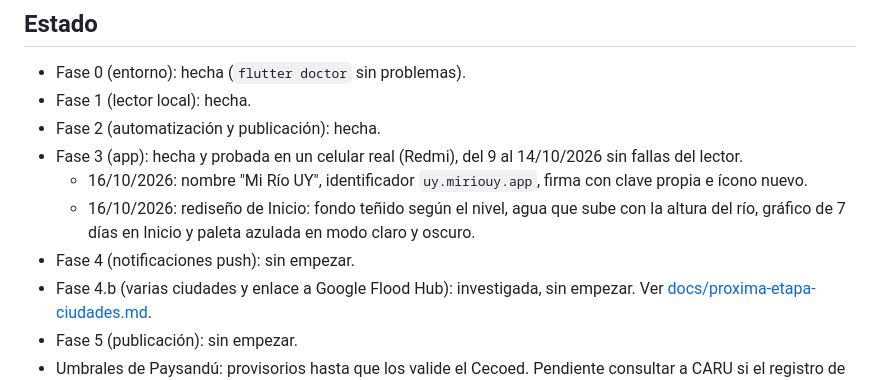
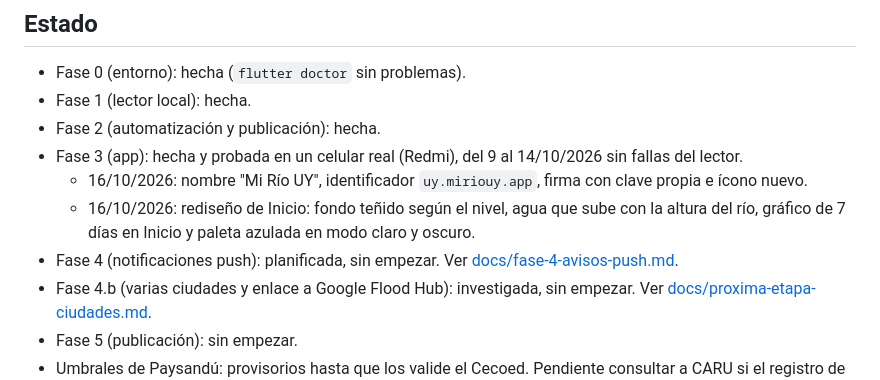
Before and after one commit to MatiCascoV/rio-paysandu, a Markdown page: README.md, the part around the change. Rendered like a GitHub page.

Commit message:
Plan de la Fase 4: avisos push sin texto, por tema de FCM e identidad federada
Co-Authored-By: Claude Opus 5.5 <noreply@anthropic.com>

```diff
--- a/README.md
+++ b/README.md
@@ -160,7 +160,7 @@ Los tests de la app no corren en GitHub Actions (allí solo corren los del lecto
   - 16/10/2026: nombre "Mi Río UY", identificador `uy.miriouy.app`, firma con clave propia e ícono nuevo.
   - 16/10/2026: rediseño de Inicio: fondo teñido según el nivel, agua que sube con la altura del río,
     gráfico de 7 días en Inicio y paleta azulada en modo claro y oscuro.
-- Fase 4 (notificaciones push): sin empezar.
+- Fase 4 (notificaciones push): planificada, sin empezar. Ver [docs/fase-4-avisos-push.md](docs/fase-4-avisos-push.md).
 - Fase 4.b (varias ciudades y enlace a Google Flood Hub): investigada, sin empezar. Ver
   [docs/proxima-etapa-ciudades.md](docs/proxima-etapa-ciudades.md).
 - Fase 5 (publicación): sin empezar.
```
Also changed, not shown: docs/fase-4-avisos-push.md (added, +84 -0 lines).
